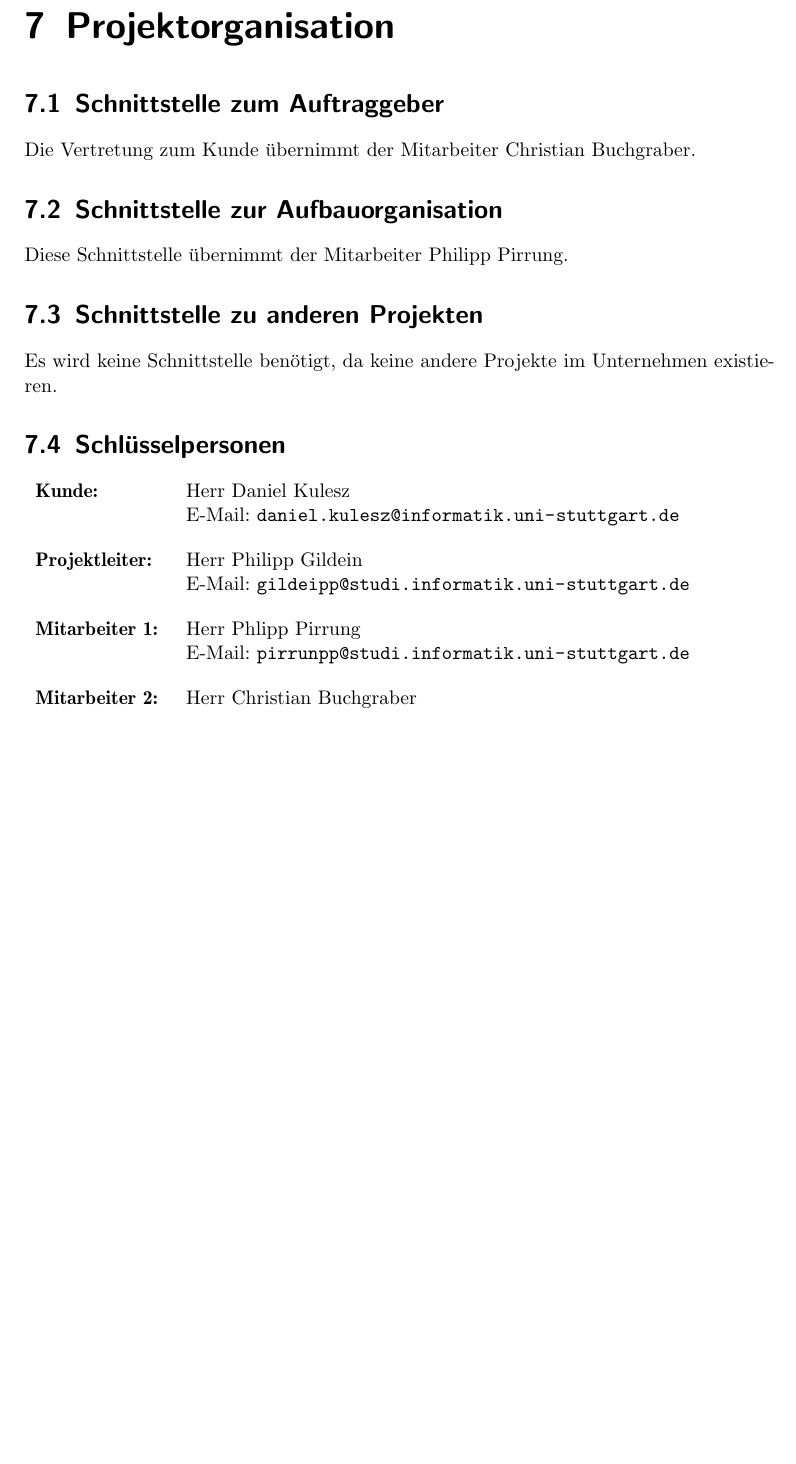
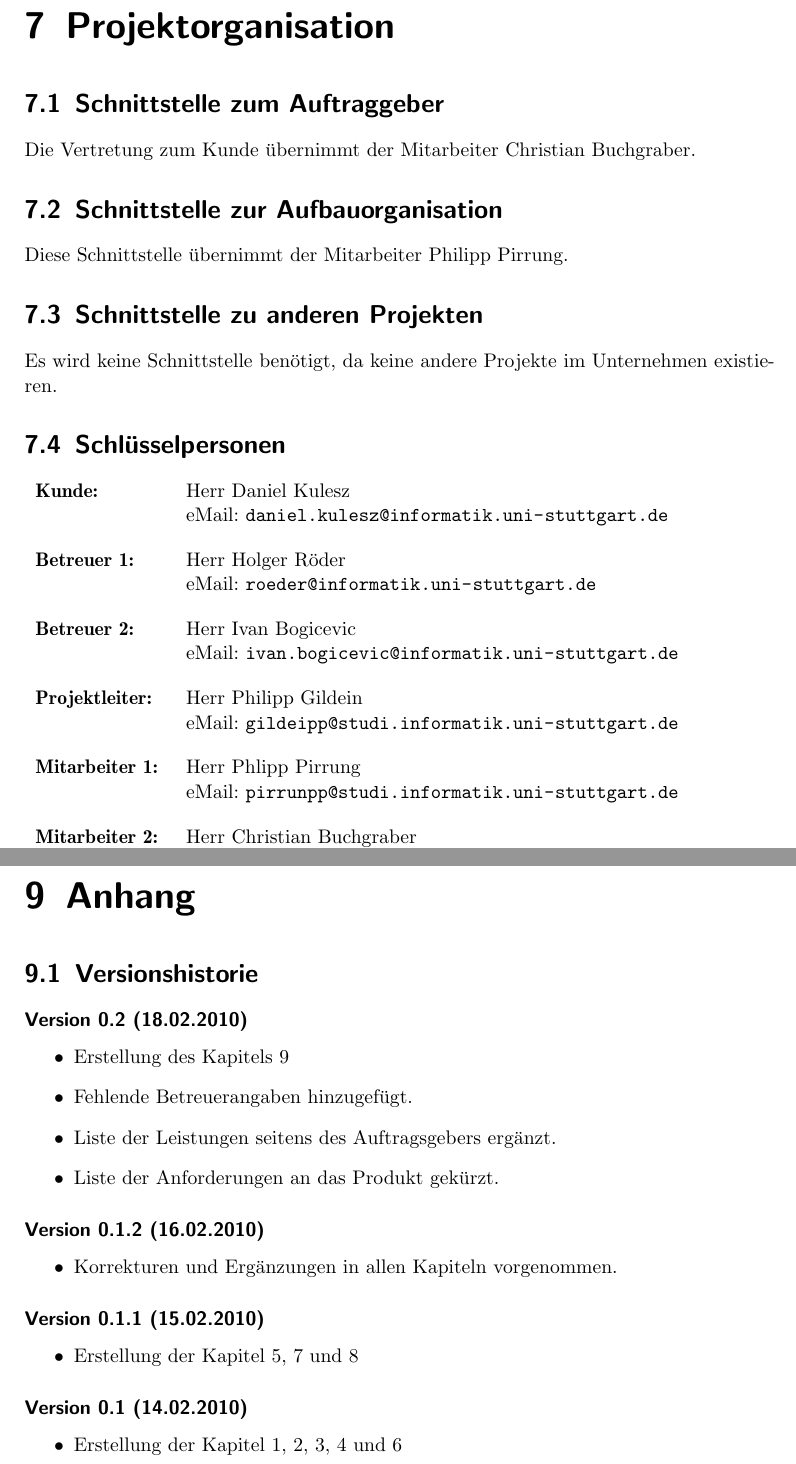
Before and after one commit to aidGer/aidGer, a LaTeX book (docs/Projektplan.tex): part of page 15 of 18 before the commit and two parts of pages 15 and 20 of 20 after it, the two joined at a grey line, cut so that both start at the same text, the shorter picture padded with empty space. Compiled offline with pdfLaTeX; the source files are stored in an older character set and shown here as Unicode.

Commit message:
some "corrections" of project plan

```diff
--- a/docs/Projektplan.tex
+++ b/docs/Projektplan.tex
@@ -462,12 +454,18 @@ Unternehmen existieren.
 
 \begin{tabular}{l>{\raggedright}p{6in}}
 \textbf{Kunde:} & Herr Daniel Kulesz\\
-E-Mail: \url{daniel.kulesz@informatik.uni-stuttgart.de}\tabularnewline
+eMail: \url{daniel.kulesz@informatik.uni-stuttgart.de}\tabularnewline
+\noalign{\vskip0.4cm}
+\textbf{Betreuer 1:} & Herr Holger Röder\\
+eMail: \url{roeder@informatik.uni-stuttgart.de}\tabularnewline
+\noalign{\vskip0.4cm}
+\textbf{Betreuer 2:} & Herr Ivan Bogicevic\\
+eMail: \url{ivan.bogicevic@informatik.uni-stuttgart.de}\tabularnewline
 \noalign{\vskip0.4cm}
 \textbf{Projektleiter:} & Herr Philipp Gildein\\
-E-Mail: \url{gildeipp@studi.informatik.uni-stuttgart.de}\tabularnewline
+eMail: \url{gildeipp@studi.informatik.uni-stuttgart.de}\tabularnewline
 \noalign{\vskip0.4cm}
 \textbf{Mitarbeiter 1: } & Herr Phlipp Pirrung\\
-E-Mail: \url{pirrunpp@studi.informatik.uni-stuttgart.de}\tabularnewline
+eMail: \url{pirrunpp@studi.informatik.uni-stuttgart.de}\tabularnewline
 \noalign{\vskip0.4cm}
 \textbf{Mitarbeiter 2:} & Herr Christian Buchgraber\\
@@ -570,4 +568,38 @@ zu Lieferverzögerungen der Meilensteine kommen. Dieses Risiko tritt
 mit mittlerer Wahrscheinlichkeit ein. Um dies zu vermeiden, ist eine
 gute Projektplanung und ein gutes Zeitmanagement von jedem Mitarbeiter
 zwingend verlangt.
+
+
+\chapter{Anhang\label{cha:Anhang}}
+
+
+\section{Versionshistorie}
+
+
+\subsubsection*{Version 0.2 (18.02.2010)}
+\begin{itemize}
+\item Erstellung des Kapitels \ref{cha:Anhang}
+\item Fehlende Betreuerangaben hinzugefügt.
+\item Liste der Leistungen seitens des Auftragsgebers ergänzt.
+\item Liste der Anforderungen an das Produkt gekürzt.
+\end{itemize}
+
+\subsubsection*{Version 0.1.2 (16.02.2010)}
+\begin{itemize}
+\item Korrekturen und Ergänzungen in allen Kapiteln vorgenommen.
+\end{itemize}
+
+\subsubsection*{Version 0.1.1 (15.02.2010)}
+\begin{itemize}
+\item Erstellung der Kapitel \ref{cha:Entwicklungsprozess}, \ref{cha:Projektorganisation}
+und \ref{cha:Entwicklungsplan}
+\end{itemize}
+
+\subsubsection*{Version 0.1 (14.02.2010)}
+\begin{itemize}
+\item Erstellung der Kapitel \ref{cha:Einleitung}, \ref{cha:Formale-Grundlagen},
+\ref{cha:Leistungen-der-Vertragspartner}, \ref{cha:Richtlinien-f=0000FCr-die}
+und \ref{cha:Anforderungen-an-die}
+\end{itemize}
+
 \end{document}
```
Also changed, not shown: docs/gantt.jpg (renamed from docs/gannt.jpg), docs/Projektplan.tex (32 more changed lines), 1 other file.
